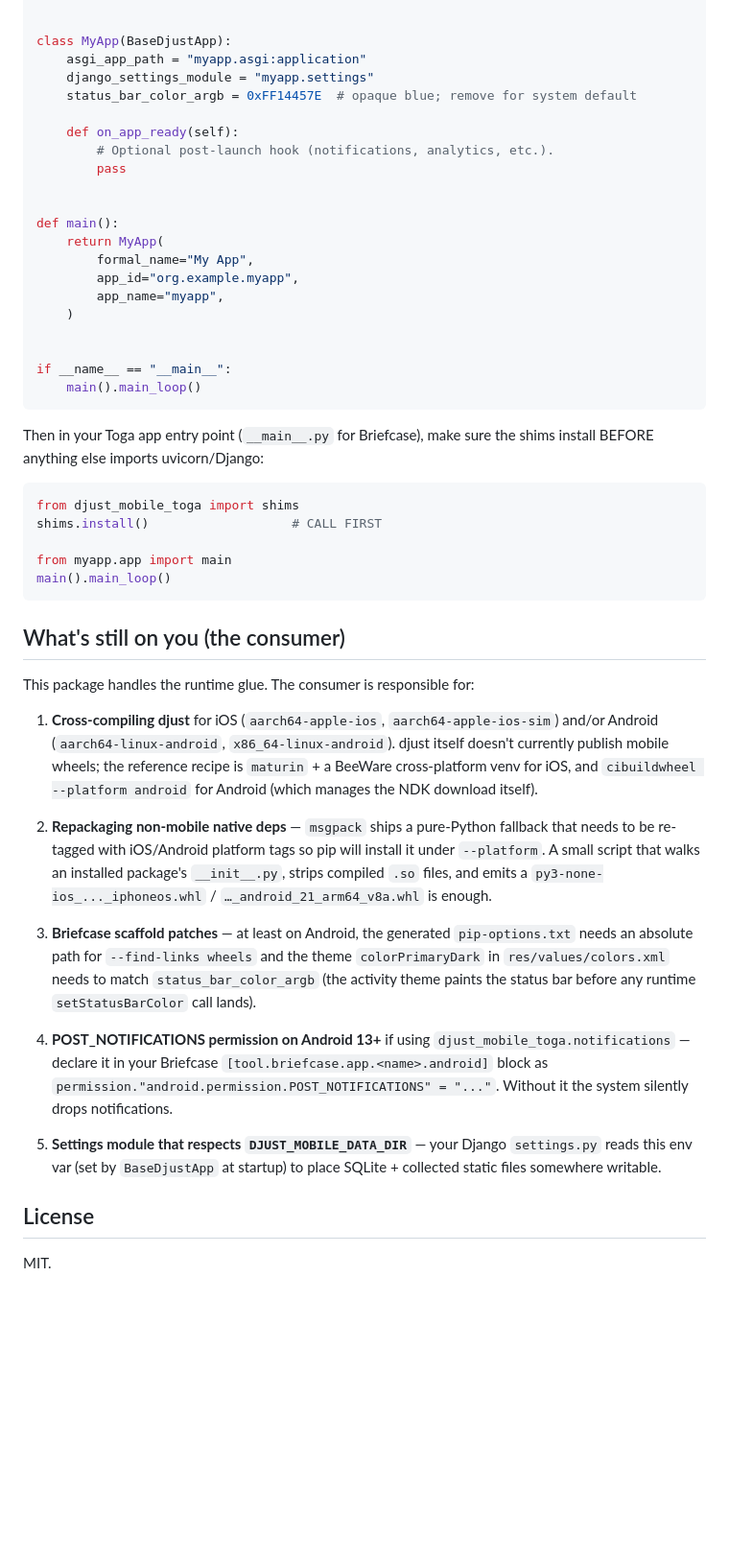
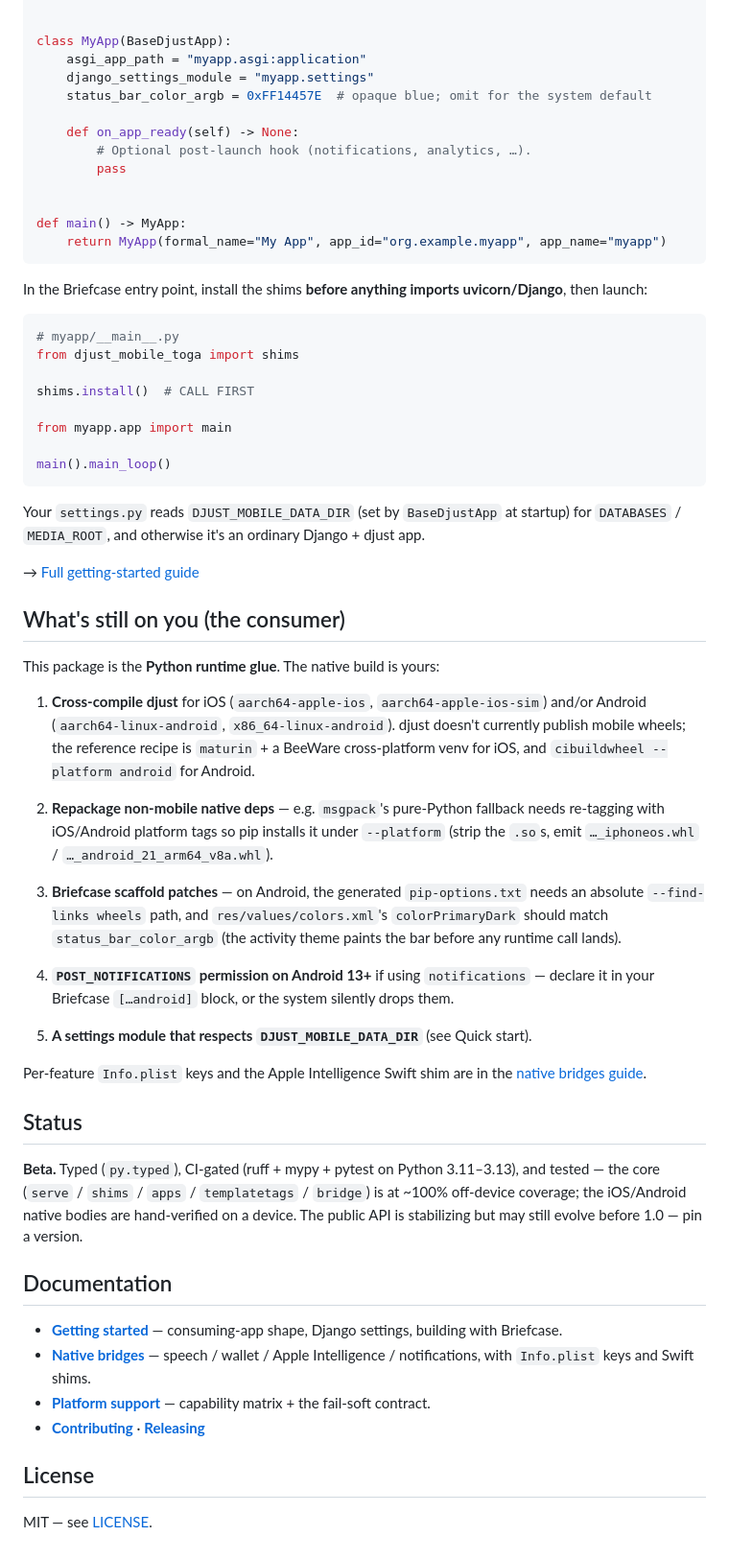
Before and after one commit to djust-org/djust-mobile-toga, a Markdown page: README.md, the part around one of its changes. Shown at 96% size. Drawn GitHub-style; blank space fills up the shorter version.

````diff
--- a/README.md
+++ b/README.md
@@ -41,70 +92,78 @@ from djust_mobile_toga.app import BaseDjustApp
 class MyApp(BaseDjustApp):
     asgi_app_path = "myapp.asgi:application"
     django_settings_module = "myapp.settings"
-    status_bar_color_argb = 0xFF14457E  # opaque blue; remove for system default
+    status_bar_color_argb = 0xFF14457E  # opaque blue; omit for the system default
 
-    def on_app_ready(self):
-        # Optional post-launch hook (notifications, analytics, etc.).
+    def on_app_ready(self) -> None:
+        # Optional post-launch hook (notifications, analytics, …).
         pass
 
 
-def main():
-    return MyApp(
-        formal_name="My App",
-        app_id="org.example.myapp",
-        app_name="myapp",
-    )
-
-
-if __name__ == "__main__":
-    main().main_loop()
+def main() -> MyApp:
+    return MyApp(formal_name="My App", app_id="org.example.myapp", app_name="myapp")
 ```
 
-Then in your Toga app entry point (`__main__.py` for Briefcase), make sure
-the shims install BEFORE anything else imports uvicorn/Django:
+In the Briefcase entry point, install the shims **before anything imports
+uvicorn/Django**, then launch:
 
 ```python
+# myapp/__main__.py
 from djust_mobile_toga import shims
-shims.install()                   # CALL FIRST
+
+shims.install()  # CALL FIRST
 
 from myapp.app import main
+
 main().main_loop()
 ```
 
+Your `settings.py` reads `DJUST_MOBILE_DATA_DIR` (set by `BaseDjustApp` at
+startup) for `DATABASES` / `MEDIA_ROOT`, and otherwise it's an ordinary Django +
+djust app.
+
+→ [Full getting-started guide](docs/getting-started.md)
+
 ## What's still on you (the consumer)
 
-This package handles the runtime glue. The consumer is responsible for:
+This package is the **Python runtime glue**. The native build is yours:
 
-1. **Cross-compiling djust** for iOS (`aarch64-apple-ios`,
-   `aarch64-apple-ios-sim`) and/or Android (`aarch64-linux-android`,
-   `x86_64-linux-android`). djust itself doesn't currently publish
-   mobile wheels; the reference recipe is `maturin` + a BeeWare
-   cross-platform venv for iOS, and `cibuildwheel --platform android`
-   for Android (which manages the NDK download itself).
+1. **Cross-compile djust** for iOS (`aarch64-apple-ios`, `aarch64-apple-ios-sim`)
+   and/or Android (`aarch64-linux-android`, `x86_64-linux-android`). djust doesn't
+   currently publish mobile wheels; the reference recipe is `maturin` + a BeeWare
+   cross-platform venv for iOS, and `cibuildwheel --platform android` for Android.
 
-2. **Repackaging non-mobile native deps** — `msgpack` ships a pure-Python
-   fallback that needs to be re-tagged with iOS/Android platform tags so
-   pip will install it under `--platform`. A small script that walks an
-   installed package's `__init__.py`, strips compiled `.so` files, and
-   emits a `py3-none-ios_..._iphoneos.whl` / `…_android_21_arm64_v8a.whl`
-   is enough.
+2. **Repackage non-mobile native deps** — e.g. `msgpack`'s pure-Python fallback
+   needs re-tagging with iOS/Android platform tags so pip installs it under
+   `--platform` (strip the `.so`s, emit `…_iphoneos.whl` / `…_android_21_arm64_v8a.whl`).
 
-3. **Briefcase scaffold patches** — at least on Android, the generated
-   `pip-options.txt` needs an absolute path for `--find-links wheels` and
-   the theme `colorPrimaryDark` in `res/values/colors.xml` needs to match
-   `status_bar_color_argb` (the activity theme paints the status bar
-   before any runtime `setStatusBarColor` call lands).
+3. **Briefcase scaffold patches** — on Android, the generated `pip-options.txt`
+   needs an absolute `--find-links wheels` path, and `res/values/colors.xml`'s
+   `colorPrimaryDark` should match `status_bar_color_argb` (the activity theme
+   paints the bar before any runtime call lands).
 
-4. **POST_NOTIFICATIONS permission on Android 13+** if using
-   `djust_mobile_toga.notifications` — declare it in your Briefcase
-   `[tool.briefcase.app.<name>.android]` block as
-   `permission."android.permission.POST_NOTIFICATIONS" = "..."`. Without
-   it the system silently drops notifications.
+4. **`POST_NOTIFICATIONS` permission on Android 13+** if using `notifications` —
+   declare it in your Briefcase `[…android]` block, or the system silently drops them.
 
-5. **Settings module that respects `DJUST_MOBILE_DATA_DIR`** — your
-   Django `settings.py` reads this env var (set by `BaseDjustApp` at
-   startup) to place SQLite + collected static files somewhere writable.
+5. **A settings module that respects `DJUST_MOBILE_DATA_DIR`** (see Quick start).
+
+Per-feature `Info.plist` keys and the Apple Intelligence Swift shim are in the
+[native bridges guide](docs/native-bridges.md).
+
+## Status
+
+**Beta.** Typed (`py.typed`), CI-gated (ruff + mypy + pytest on Python 3.11–3.13),
+and tested — the core (`serve` / `shims` / `apps` / `templatetags` / `bridge`) is
+at ~100% off-device coverage; the iOS/Android native bodies are hand-verified on
+a device. The public API is stabilizing but may still evolve before 1.0 — pin a
+version.
+
+## Documentation
+
+- **[Getting started](docs/getting-started.md)** — consuming-app shape, Django settings, building with Briefcase.
+- **[Native bridges](docs/native-bridges.md)** — speech / wallet / Apple Intelligence / notifications, with `Info.plist` keys and Swift shims.
+- **[Platform support](docs/platform-support.md)** — capability matrix + the fail-soft contract.
+- **[Contributing](CONTRIBUTING.md)** · **[Releasing](RELEASING.md)**
 
 ## License
 
-MIT.
+MIT — see [LICENSE](LICENSE).
````
Also changed, not shown: other parts of README.md (+75 -24 lines).
